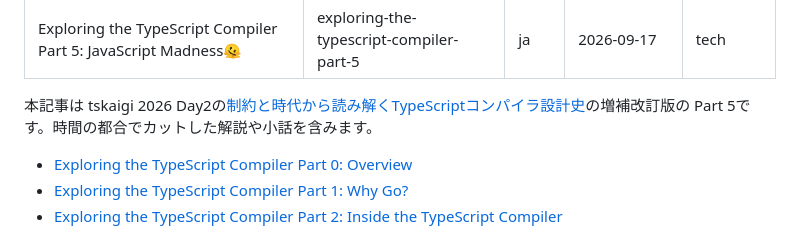
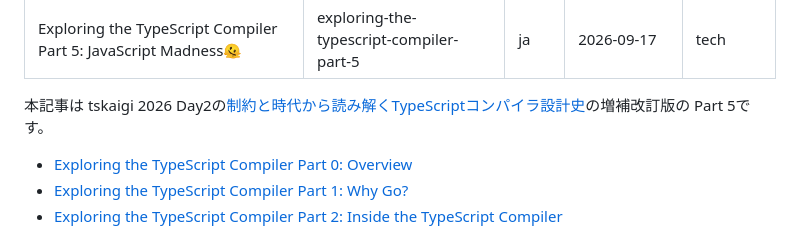
Before and after one commit to togami2864/togami.dev, a Markdown page: content/posts/2026-09-17-exploring-the-typescript-compiler-part-5.md, the part around the change. Rendered like a GitHub page.

Commit message:
Refine TypeScript compiler Part 5 introduction

```diff
--- a/content/posts/2026-09-17-exploring-the-typescript-compiler-part-5.md
+++ b/content/posts/2026-09-17-exploring-the-typescript-compiler-part-5.md
@@ -6,7 +6,7 @@ publishedAt: "2026-09-17"
 category: "tech"
 ---
 
-本記事は tskaigi 2026 Day2の[制約と時代から読み解くTypeScriptコンパイラ設計史](https://2026.tskaigi.org/talks/38)の増補改訂版の Part 5です。時間の都合でカットした解説や小話を含みます。
+本記事は tskaigi 2026 Day2の[制約と時代から読み解くTypeScriptコンパイラ設計史](https://2026.tskaigi.org/talks/38)の増補改訂版の Part 5です。
 
 - [Exploring the TypeScript Compiler Part 0: Overview](/blog/exploring-the-typescript-compiler-part-0)
 - [Exploring the TypeScript Compiler Part 1: Why Go?](/blog/exploring-the-typescript-compiler-part-1)
```
